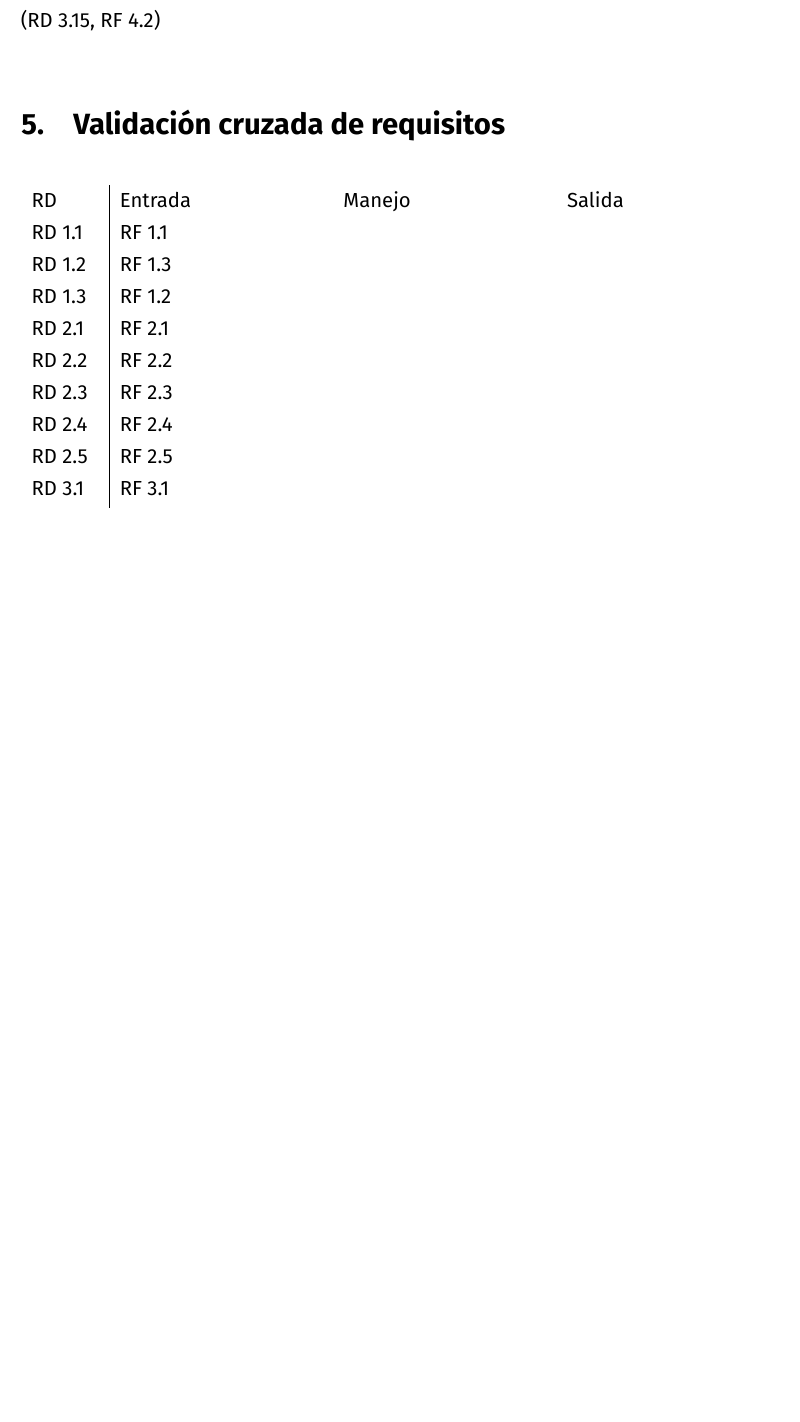
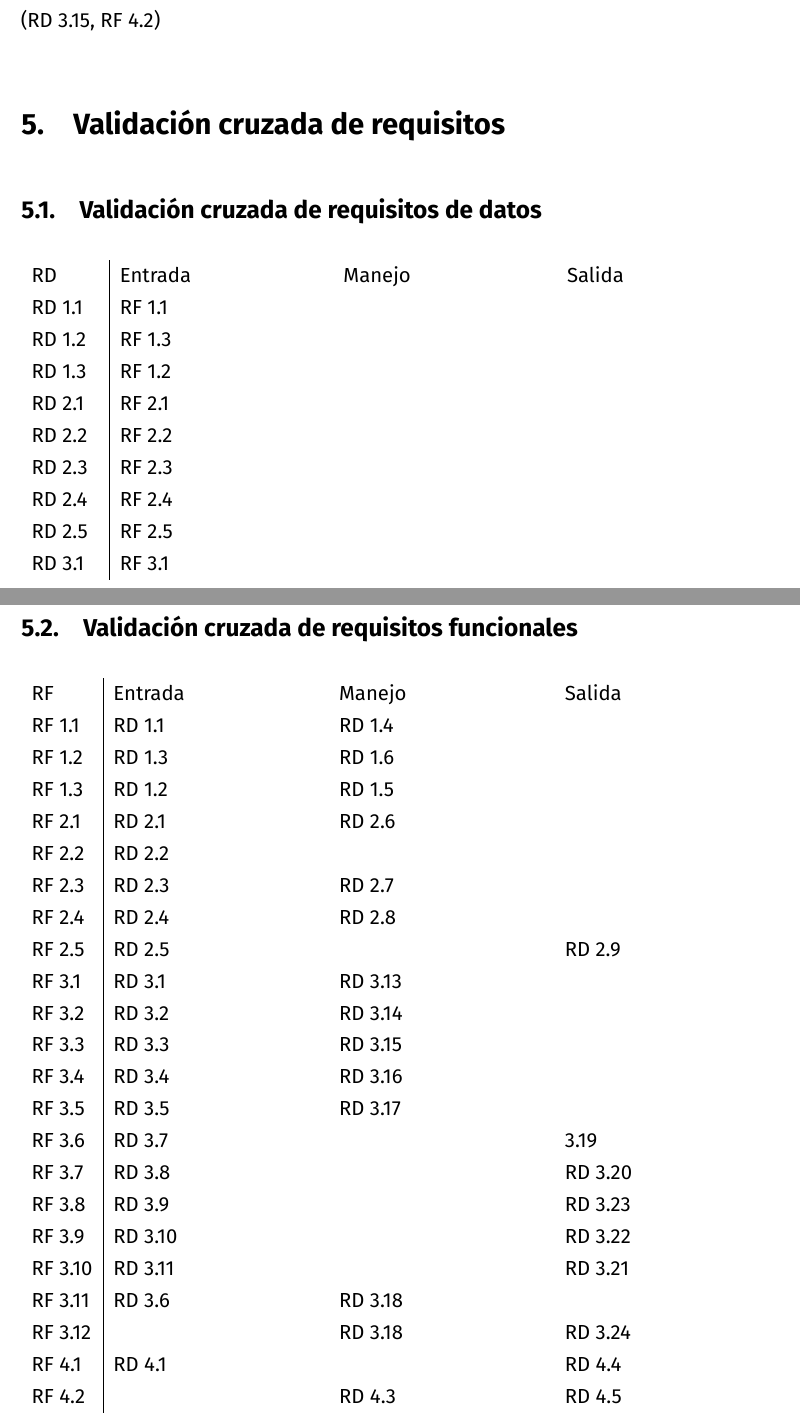
Before and after one commit to amartinruiz23/Practicas-DDSI, a LaTeX document (p1.tex): part of page 15 of 16 before the commit and two parts of pages 15 and 17 of 17 after it, the two joined at a grey line, cut so that both start at the same text, the shorter picture padded with empty space. Compiled offline with XeLaTeX.

Commit message:
Terminadas tablas de validación cruzada

```diff
--- a/p1.tex
+++ b/p1.tex
@@ -725,6 +725,7 @@ Esta función realiza sugerencias como búsquedas automáticas a partir de canci
 
 \section{Validación cruzada de requisitos}
 
+\subsection{Validación cruzada de requisitos de datos}
 \keepXColumns
 \begin{tabularx}{\linewidth}{l|XXX}
   RD & Entrada & Manejo & Salida \\
@@ -781,4 +782,31 @@ Esta función realiza sugerencias como búsquedas automáticas a partir de canci
   % Faltan los requisitos de salida de Búsqueda (Antonio), porque no existen
 \end{tabularx}
 
+\subsection{Validación cruzada de requisitos funcionales}
+\begin{tabularx}{\linewidth}{l|XXX}
+  RF & Entrada & Manejo & Salida \\
+  RF \ref{rfu:añadir-cancion} & RD \ref{rdu:datos-nueva-cancion} & RD \ref{rdu:datos-almacenados-nueva-cancion} & \\
+  RF \ref{rfu:añadir-autor} & RD \ref{rdu:datos-nuevo-autor} & RD \ref{rdu:datos-almacenados-nuevo-autor} & \\
+  RF \ref{rfu:añadir-genero} & RD \ref{rdu:datos-nuevo-genero} & RD \ref{rdu:datos-almacenados-nuevo-genero}  & \\
+  RF \ref{rfd:registro-usuario} & RD \ref{rdd:registro-usuario} & RD \ref{rdd:registro-usuario-almacenados} & \\
+  RF \ref{rfd:inicio-sesion} & RD \ref{rdd:inicio-sesion} & & \\
+  RF \ref{rfd:modificar-dato} &  RD \ref{rdd:modificar-dato} & RD \ref{rdd:modificar-dato-almacenados} & \\
+  RF \ref{rfd:dar-baja} & RD \ref{rdd:inicio-sesion-baja} & RD \ref{rdd:eliminar-usuario} & \\
+  RF \ref{rfd:ver-perfil} & RD \ref{rdd:ver-perfil} & & RD \ref{rdd:ver-perfil-sal} \\
+  RF \ref{rft:comentar} & RD \ref{rdt:comentario-ent} & RD \ref{rdt:comentario-man} & \\
+  RF \ref{rft:valorar} & RD \ref{rdt:valoracion-ent} & RD \ref{rdt:valoracion-man} & \\
+  RF \ref{rft:escuchada} & RD \ref{rdt:escuchadas-ent} & RD \ref{rdt:escuchadas-man} & \\
+  RF \ref{rft:pendiente} & RD \ref{rdt:pendientes-ent} & RD \ref{rdt:pendientes-man} & \\
+  RF \ref{rft:favorita} & RD \ref{rdt:favoritas-ent} & RD \ref{rdt:favoritas-man} & \\
+  RF \ref{rft:ver-comentarios} & RD \ref{rdt:id-cancion} & & \ref{rdt:comentario-sal}\\
+  RF \ref{rft:ver-valoracion} & RD \ref{rdt:ver-val-ent} & & RD \ref{rdt:valoracion-sal} \\
+  RF \ref{rft:ver-favoritos} & RD \ref{rdt:ver-fav-ent} & & RD \ref{rdt:favoritos-sal}\\
+  RF \ref{rft:ver-pendientes} & RD \ref{rdt:ver-pen-ent} & & RD \ref{rdt:pendientes-sal} \\
+  RF \ref{rft:ver-escuchadas} & RD \ref{rdt:ver-esc-ent} & & RD \ref{rdt:escuchadas-sal} \\
+  RF \ref{rft:seguir} & RD \ref{rdt:seguir-ent} & RD \ref{rdt:seguir-man} & \\
+  RF \ref{rft:seguidos} &  & RD \ref{rdt:seguir-man} & RD \ref{rdt:seguir-sal} \\
+  RF \ref{rfc:buscar} & RD \ref{rdc:busqueda-ent} & & RD \ref{rdc:busqueda-sal} \\
+  RF \ref{rfc:sugerir} & & RD \ref{rdc:sugerencia-man} & RD \ref{rdc:sugerencia-sal}\\
+\end{tabularx}
+
 \end{document}
```
Also changed, not shown: p1.pdf.
